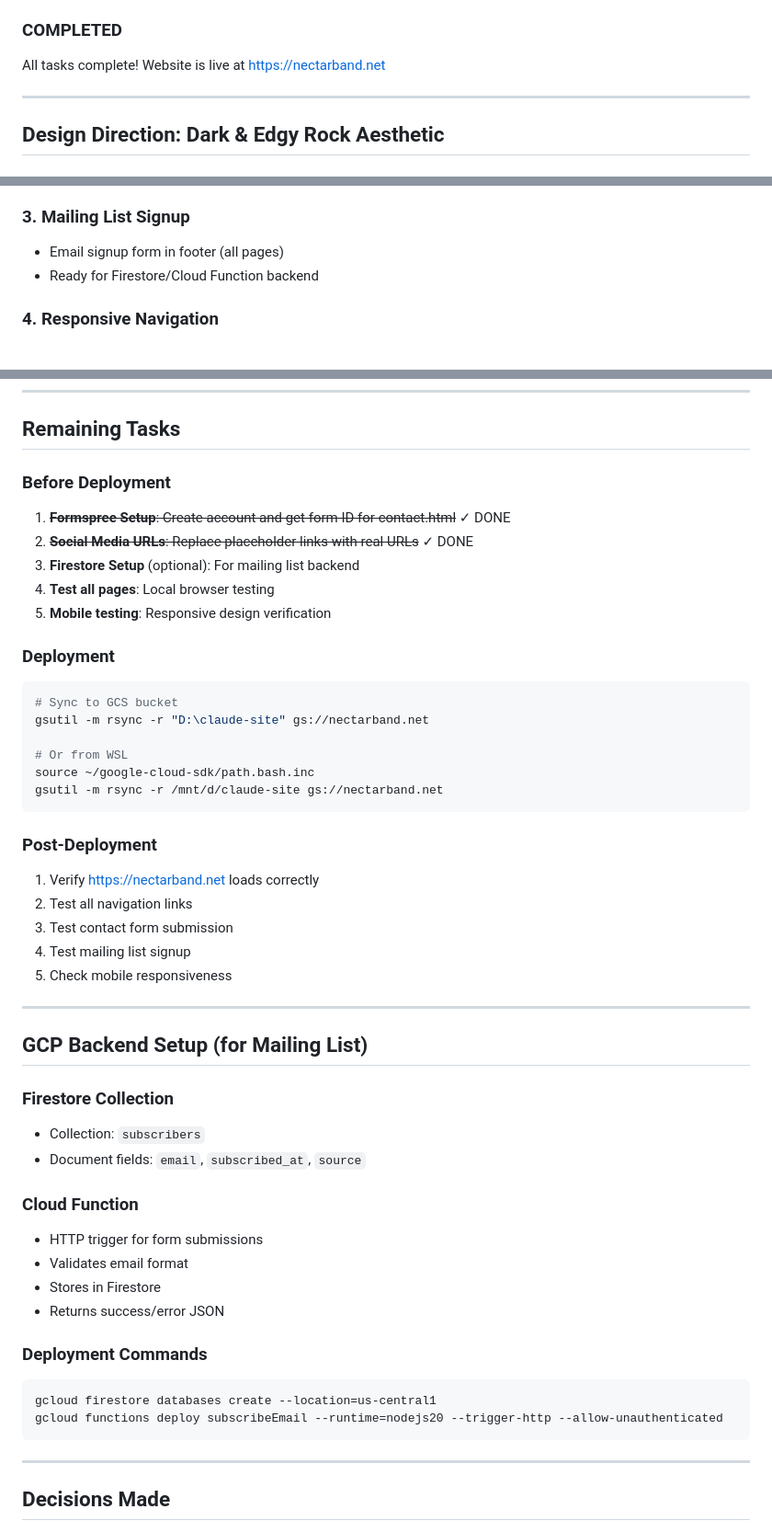
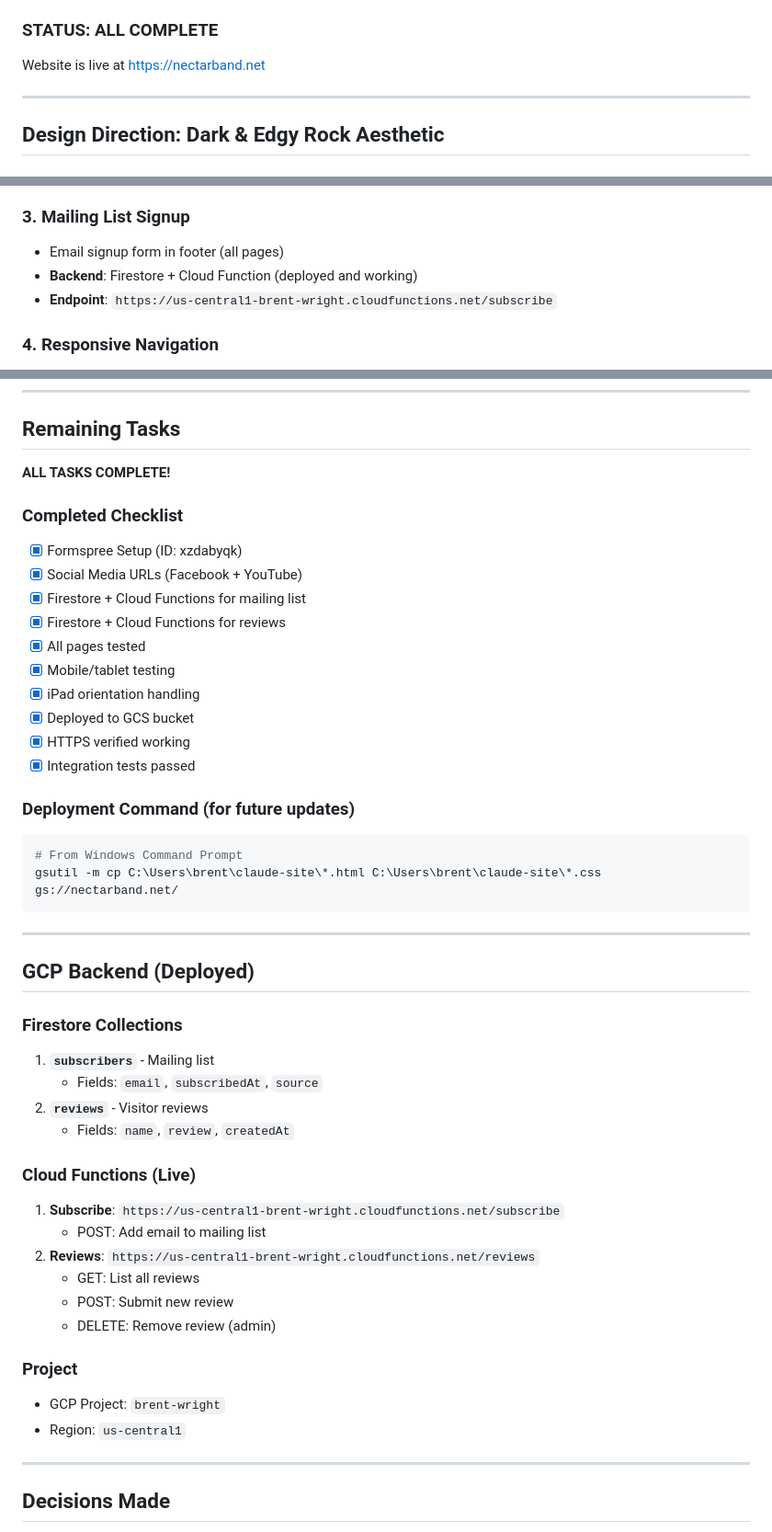
Before and after one commit to wrightbrent/Nectar-band-website, a Markdown page: WEBSITE-REDESIGN-PLAN.md, 3 parts joined by grey strips. Shown at 92% size. Drawn GitHub-style.

Commit message:
Update plan doc - mark all tasks complete
- Updated mailing list section (backend deployed)
- Updated remaining tasks (all complete)
- Updated GCP backend section (both functions live)
- Fixed duplicate header

Co-Authored-By: Claude Opus 4.5 <noreply@anthropic.com>

````diff
--- a/WEBSITE-REDESIGN-PLAN.md
+++ b/WEBSITE-REDESIGN-PLAN.md
@@ -49,8 +49,8 @@ Full redesign of nectarband.net with modern dark/edgy aesthetic, new features, a
 - [x] Added orientation change handling (portrait/landscape)
 - [x] Updated viewport meta tags with `viewport-fit=cover`
 
-### COMPLETED
-All tasks complete! Website is live at https://nectarband.net
+### STATUS: ALL COMPLETE
+Website is live at https://nectarband.net
 
 ---
 
@@ -127,7 +127,8 @@ D:\claude-site\
 
 ### 3. Mailing List Signup
 - Email signup form in footer (all pages)
-- Ready for Firestore/Cloud Function backend
+- **Backend**: Firestore + Cloud Function (deployed and working)
+- **Endpoint**: `https://us-central1-brent-wright.cloudfunctions.net/subscribe`
 
 ### 4. Responsive Navigation
 - Fixed header with logo + nav links
@@ -216,49 +217,47 @@ D:\claude-site\
 
 ## Remaining Tasks
 
-### Before Deployment
-1. ~~**Formspree Setup**: Create account and get form ID for contact.html~~ ✓ DONE
-2. ~~**Social Media URLs**: Replace placeholder links with real URLs~~ ✓ DONE
-3. **Firestore Setup** (optional): For mailing list backend
-4. **Test all pages**: Local browser testing
-5. **Mobile testing**: Responsive design verification
+**ALL TASKS COMPLETE!**
 
-### Deployment
+### Completed Checklist
+- [x] Formspree Setup (ID: xzdabyqk)
+- [x] Social Media URLs (Facebook + YouTube)
+- [x] Firestore + Cloud Functions for mailing list
+- [x] Firestore + Cloud Functions for reviews
+- [x] All pages tested
+- [x] Mobile/tablet testing
+- [x] iPad orientation handling
+- [x] Deployed to GCS bucket
+- [x] HTTPS verified working
+- [x] Integration tests passed
+
+### Deployment Command (for future updates)
 ```bash
-# Sync to GCS bucket
-gsutil -m rsync -r "D:\claude-site" gs://nectarband.net
-
-# Or from WSL
-source ~/google-cloud-sdk/path.bash.inc
-gsutil -m rsync -r /mnt/d/claude-site gs://nectarband.net
+# From Windows Command Prompt
+gsutil -m cp C:\Users\brent\claude-site\*.html C:\Users\brent\claude-site\*.css gs://nectarband.net/
 ```
-
-### Post-Deployment
-1. Verify https://nectarband.net loads correctly
-2. Test all navigation links
-3. Test contact form submission
-4. Test mailing list signup
-5. Check mobile responsiveness
 
 ---
 
-## GCP Backend Setup (for Mailing List)
+## GCP Backend (Deployed)
 
-### Firestore Collection
-- Collection: `subscribers`
-- Document fields: `email`, `subscribed_at`, `source`
+### Firestore Collections
+1. **`subscribers`** - Mailing list
+   - Fields: `email`, `subscribedAt`, `source`
+2. **`reviews`** - Visitor reviews
+   - Fields: `name`, `review`, `createdAt`
 
-### Cloud Function
-- HTTP trigger for form submissions
-- Validates email format
-- Stores in Firestore
-- Returns success/error JSON
+### Cloud Functions (Live)
+1. **Subscribe**: `https://us-central1-brent-wright.cloudfunctions.net/subscribe`
+   - POST: Add email to mailing list
+2. **Reviews**: `https://us-central1-brent-wright.cloudfunctions.net/reviews`
+   - GET: List all reviews
+   - POST: Submit new review
+   - DELETE: Remove review (admin)
 
-### Deployment Commands
-```bash
-gcloud firestore databases create --location=us-central1
-gcloud functions deploy subscribeEmail --runtime=nodejs20 --trigger-http --allow-unauthenticated
-```
+### Project
+- GCP Project: `brent-wright`
+- Region: `us-central1`
 
 ---
 
````
